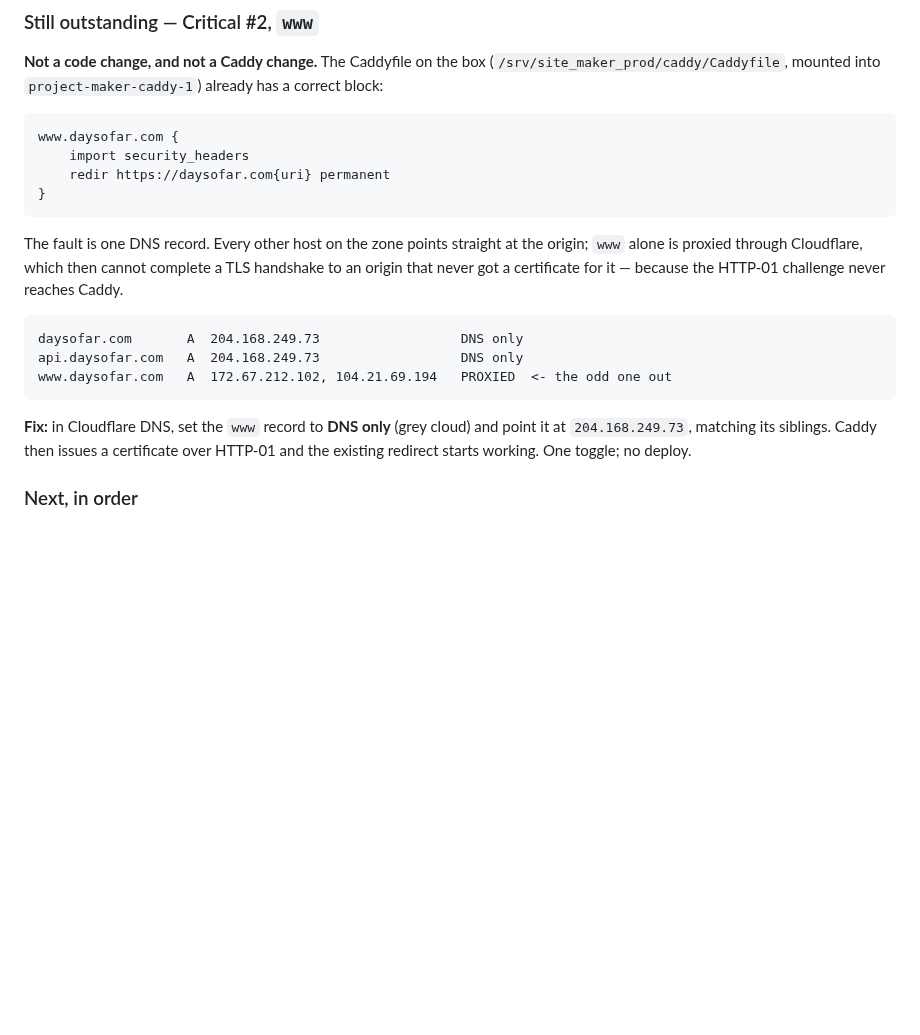
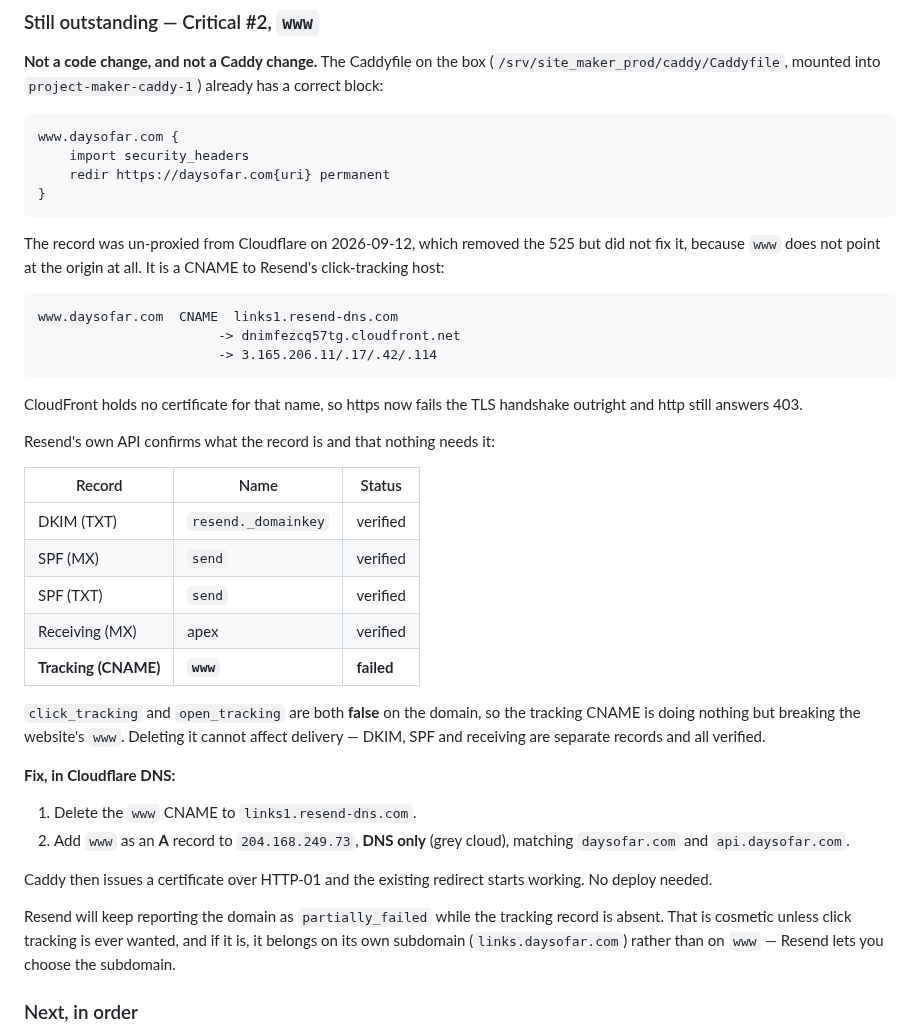
Before and after one commit to nikssan123/calories_ai, a Markdown page: SEO.md, the part around the change. Rendered like a GitHub page; blank space fills up the shorter version.

Commit message:
docs(seo): www is a leftover resend tracking cname, not a cloudflare proxy
The record was un-proxied, which cleared the 525 and revealed the real
problem: www is a CNAME to links1.resend-dns.com, Resend's click-tracking
host, which holds no certificate for the name. Resend's API says the record
is failed and that click and open tracking are both off, so nothing needs
it — DKIM, SPF and receiving are separate records and all verified.

Co-Authored-By: Claude Opus 5 (1M context) <noreply@anthropic.com>
Claude-Session: https://claude.ai/code/session_014bJMqr1cnJYryr1nw2WvBv

````diff
--- a/SEO.md
+++ b/SEO.md
@@ -442,21 +442,47 @@ www.daysofar.com {
 }
 ```
 
-The fault is one DNS record. Every other host on the zone points straight at the
-origin; `www` alone is proxied through Cloudflare, which then cannot complete a
-TLS handshake to an origin that never got a certificate for it — because the
-HTTP-01 challenge never reaches Caddy.
+The record was un-proxied from Cloudflare on 2026-09-12, which removed the 525
+but did not fix it, because `www` does not point at the origin at all. It is a
+CNAME to Resend's click-tracking host:
 
 ```
-daysofar.com       A  204.168.249.73                  DNS only
-api.daysofar.com   A  204.168.249.73                  DNS only
-www.daysofar.com   A  172.67.212.102, 104.21.69.194   PROXIED  <- the odd one out
+www.daysofar.com  CNAME  links1.resend-dns.com
+                       -> dnimfezcq57tg.cloudfront.net
+                       -> 3.165.206.11/.17/.42/.114
 ```
 
-**Fix:** in Cloudflare DNS, set the `www` record to **DNS only** (grey cloud) and
-point it at `204.168.249.73`, matching its siblings. Caddy then issues a
-certificate over HTTP-01 and the existing redirect starts working. One toggle; no
-deploy.
+CloudFront holds no certificate for that name, so https now fails the TLS
+handshake outright and http still answers 403.
+
+Resend's own API confirms what the record is and that nothing needs it:
+
+| Record | Name | Status |
+|---|---|---|
+| DKIM (TXT) | `resend._domainkey` | verified |
+| SPF (MX) | `send` | verified |
+| SPF (TXT) | `send` | verified |
+| Receiving (MX) | apex | verified |
+| **Tracking (CNAME)** | **`www`** | **failed** |
+
+`click_tracking` and `open_tracking` are both **false** on the domain, so the
+tracking CNAME is doing nothing but breaking the website's `www`. Deleting it
+cannot affect delivery — DKIM, SPF and receiving are separate records and all
+verified.
+
+**Fix, in Cloudflare DNS:**
+
+1. Delete the `www` CNAME to `links1.resend-dns.com`.
+2. Add `www` as an **A** record to `204.168.249.73`, **DNS only** (grey cloud),
+   matching `daysofar.com` and `api.daysofar.com`.
+
+Caddy then issues a certificate over HTTP-01 and the existing redirect starts
+working. No deploy needed.
+
+Resend will keep reporting the domain as `partially_failed` while the tracking
+record is absent. That is cosmetic unless click tracking is ever wanted, and if
+it is, it belongs on its own subdomain (`links.daysofar.com`) rather than on
+`www` — Resend lets you choose the subdomain.
 
 ### Next, in order
 
````
